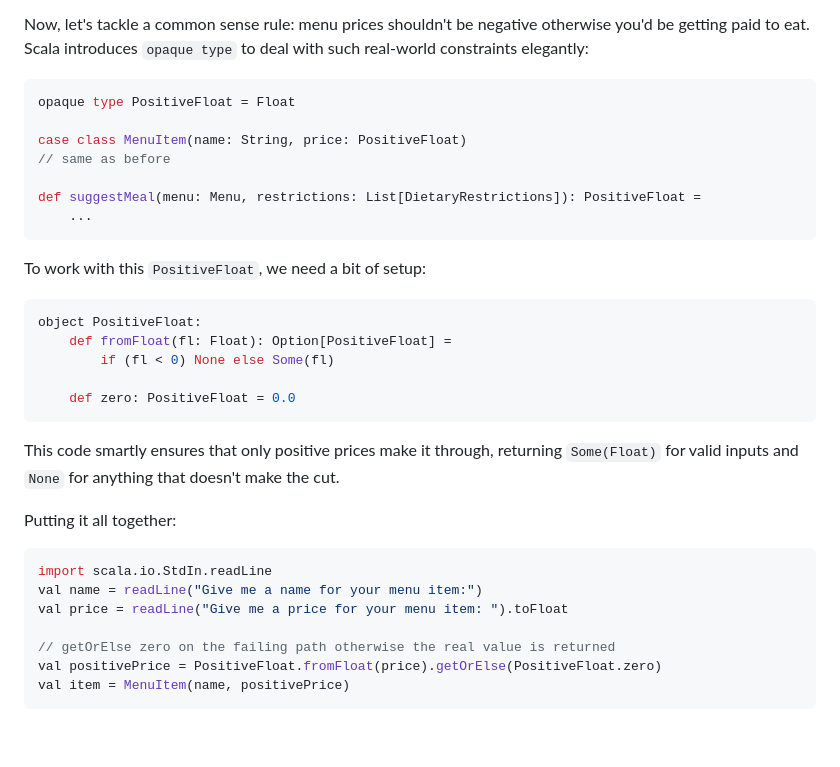
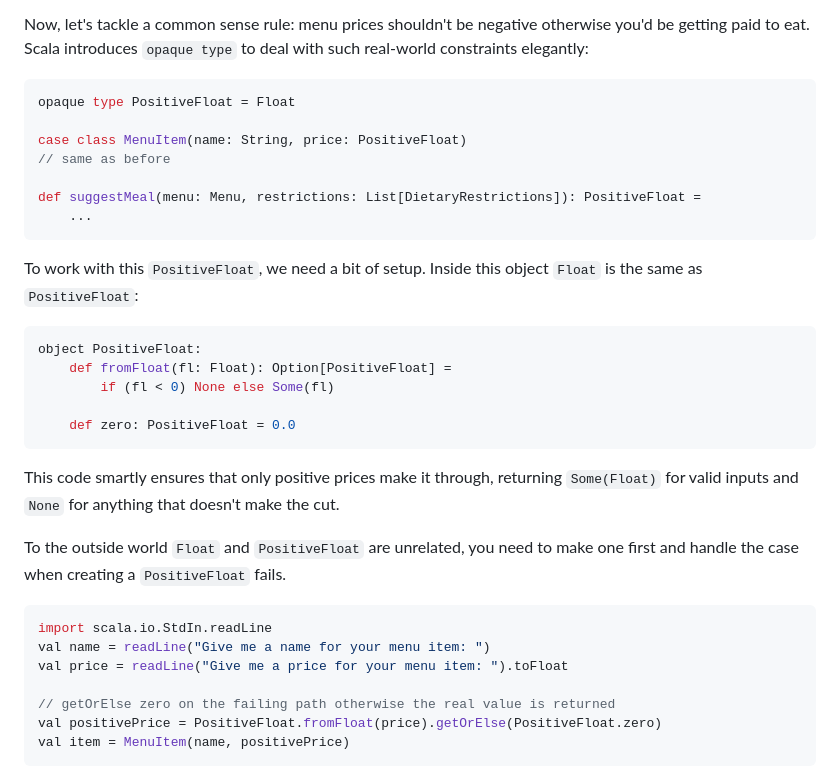
Before and after one commit to ChidiRnweke/blog, a Markdown page: src/articles/scala3py4.md, the part around the change. GitHub-like rendering; blank space fills up the shorter version.

Commit message:
Make opaque type example clearer

````diff
--- a/src/articles/scala3py4.md
+++ b/src/articles/scala3py4.md
@@ -238,6 +238,7 @@ The example above resembles Python once again syntax-wise. As this style of prog
 
 Now, let's tackle a common sense rule: menu prices shouldn't be negative otherwise you'd be getting paid to eat. Scala introduces `opaque type` to deal with such real-world constraints elegantly:
 
+
 ```scala
 opaque type PositiveFloat = Float
 
@@ -248,7 +249,7 @@ def suggestMeal(menu: Menu, restrictions: List[DietaryRestrictions]): PositiveFl
 	...
 ```
 
-To work with this `PositiveFloat`, we need a bit of setup:
+To work with this `PositiveFloat`, we need a bit of setup. Inside this object `Float` is the same as `PositiveFloat`:
 
 ```scala
 object PositiveFloat:
@@ -260,11 +261,11 @@ object PositiveFloat:
 
 This code smartly ensures that only positive prices make it through, returning `Some(Float)` for valid inputs and `None` for anything that doesn't make the cut.
 
-Putting it all together:
+To the outside world `Float` and `PositiveFloat` are unrelated, you need to make one first and handle the case when creating a `PositiveFloat` fails.
 
 ```scala
 import scala.io.StdIn.readLine
-val name = readLine("Give me a name for your menu item:")
+val name = readLine("Give me a name for your menu item: ")
 val price = readLine("Give me a price for your menu item: ").toFloat
 
 // getOrElse zero on the failing path otherwise the real value is returned
````
